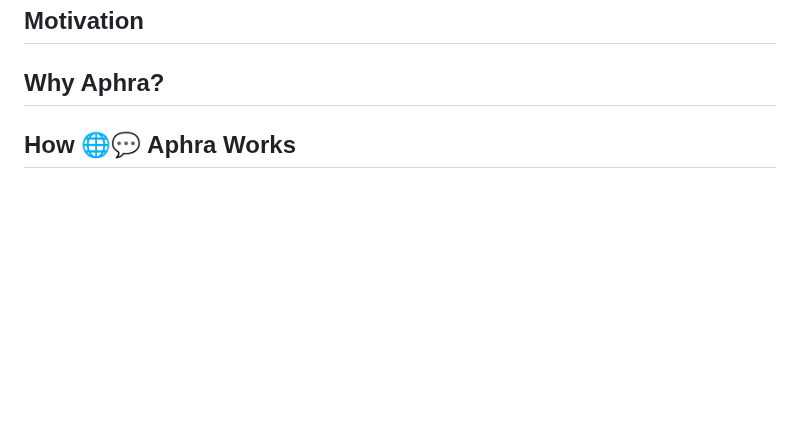
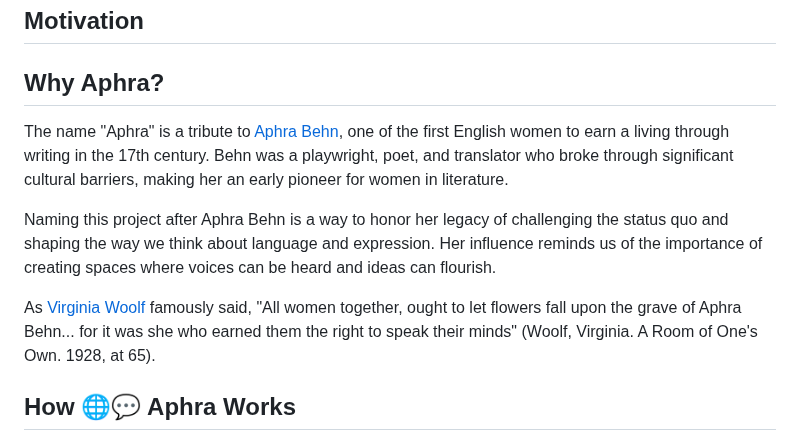
Before and after one commit to DavidLMS/aphra, a Markdown page: README.md, the part around the change. Rendered like a GitHub page; blank space fills up the shorter version.

```diff
--- a/README.md
+++ b/README.md
@@ -19,6 +19,12 @@
 ## Motivation
 
 ## Why Aphra?
+
+The name "Aphra" is a tribute to [Aphra Behn](https://en.wikipedia.org/wiki/Aphra_Behn), one of the first English women to earn a living through writing in the 17th century. Behn was a playwright, poet, and translator who broke through significant cultural barriers, making her an early pioneer for women in literature.
+
+Naming this project after Aphra Behn is a way to honor her legacy of challenging the status quo and shaping the way we think about language and expression. Her influence reminds us of the importance of creating spaces where voices can be heard and ideas can flourish.
+
+As [Virginia Woolf](https://en.wikipedia.org/wiki/Virginia_Woolf) famously said, "All women together, ought to let flowers fall upon the grave of Aphra Behn... for it was she who earned them the right to speak their minds" (Woolf, Virginia. A Room of One's Own. 1928, at 65).
 
 ## How 🌐💬 Aphra Works
 
```
